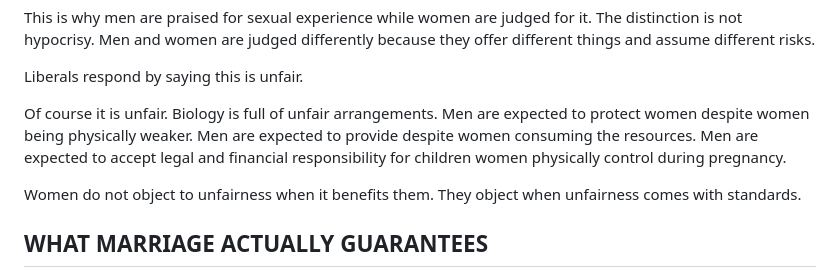
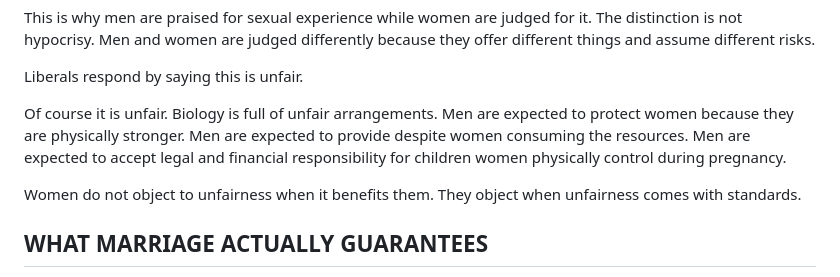
Before and after one commit to monapdx/The-Misogyny-Podcast, a Markdown page: episodes/episode-8.md, the part around the change. GitHub-like rendering.

Commit message:
Clarify expectations of men in societal roles

```diff
--- a/episodes/episode-8.md
+++ b/episodes/episode-8.md
@@ -64,7 +64,7 @@ This is why men are praised for sexual experience while women are judged for it.
 
 Liberals respond by saying this is unfair.
 
-Of course it is unfair. Biology is full of unfair arrangements. Men are expected to protect women despite women being physically weaker. Men are expected to provide despite women consuming the resources. Men are expected to accept legal and financial responsibility for children women physically control during pregnancy.
+Of course it is unfair. Biology is full of unfair arrangements. Men are expected to protect women because they are physically stronger. Men are expected to provide despite women consuming the resources. Men are expected to accept legal and financial responsibility for children women physically control during pregnancy.
 
 Women do not object to unfairness when it benefits them. They object when unfairness comes with standards.
 
```
